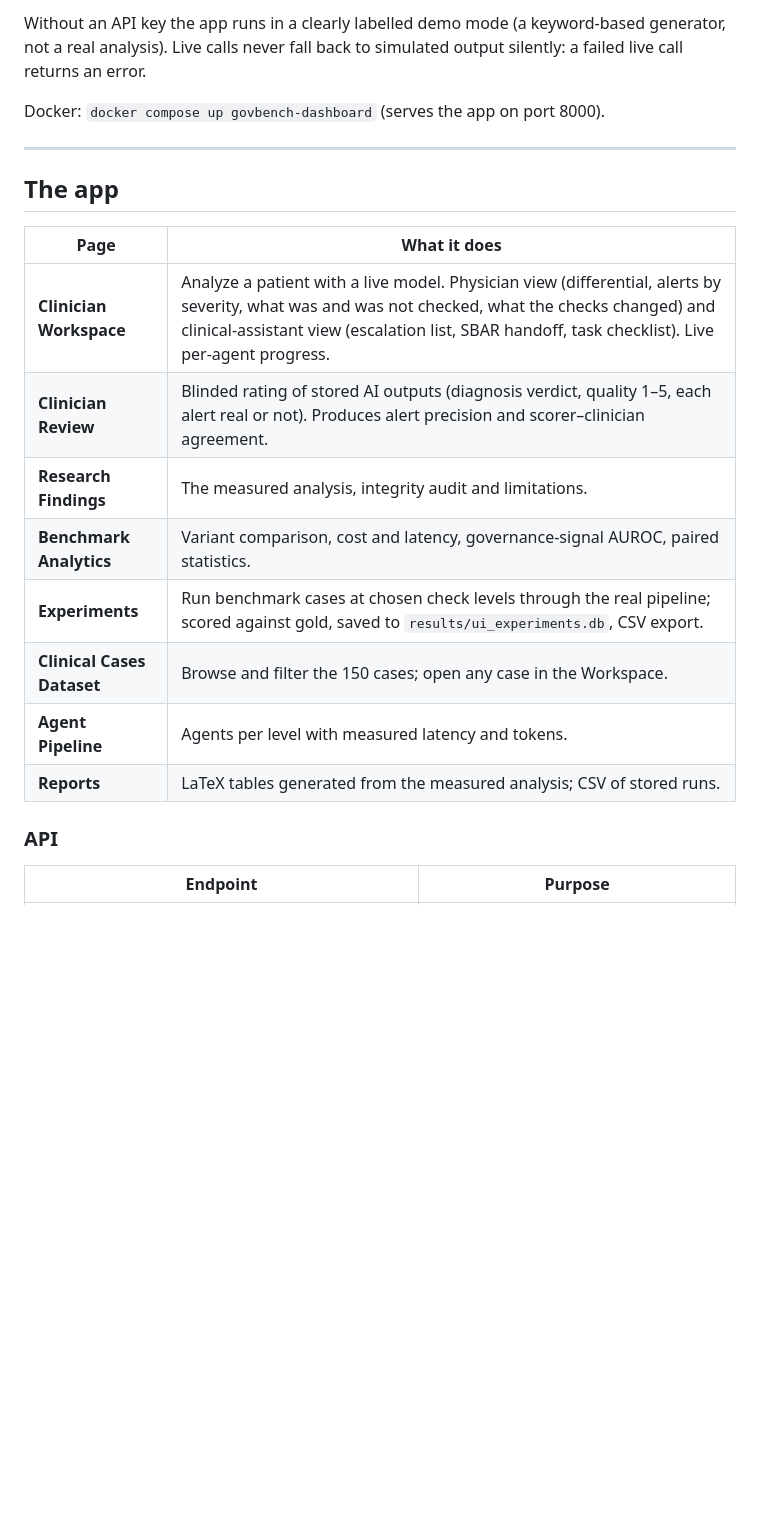
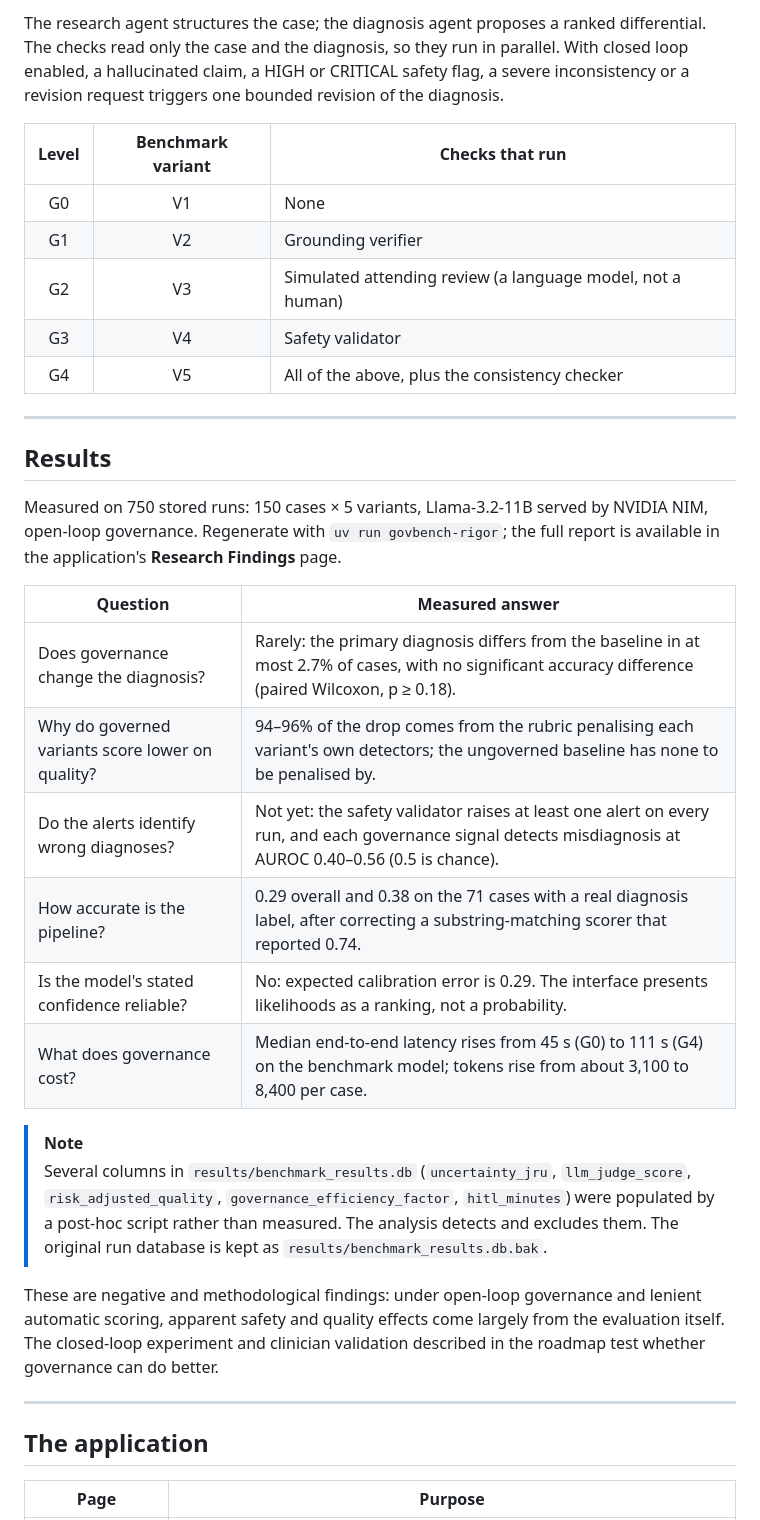
Before and after one commit to nikshith-nooka/GovMed-AI, a Markdown page: README.md, the part around one of its changes. GitHub-like rendering; blank space fills up the shorter version.

````diff
--- a/README.md
+++ b/README.md
@@ -66,26 +71,45 @@ uv run uvicorn src.api.server:app --port 8000
 ```
 
-Without an API key the app runs in a clearly labelled demo mode (a keyword-based generator, not a real analysis).
-Live calls never fall back to simulated output silently: a failed live call returns an error.
+The research agent structures the case; the diagnosis agent proposes a ranked differential. The checks read only the
+case and the diagnosis, so they run in parallel. With closed loop enabled, a hallucinated claim, a HIGH or CRITICAL
+safety flag, a severe inconsistency or a revision request triggers one bounded revision of the diagnosis.
 
-Docker: `docker compose up govbench-dashboard` (serves the app on port 8000).
+| Level | Benchmark variant | Checks that run |
+|:---:|:---:|---|
+| G0 | V1 | None |
+| G1 | V2 | Grounding verifier |
+| G2 | V3 | Simulated attending review (a language model, not a human) |
+| G3 | V4 | Safety validator |
+| G4 | V5 | All of the above, plus the consistency checker |
 
 ---
 
-## The app
+## Results
 
-| Page | What it does |
+Measured on 750 stored runs: 150 cases × 5 variants, Llama-3.2-11B served by NVIDIA NIM, open-loop governance.
+Regenerate with `uv run govbench-rigor`; the full report is available in the application's **Research Findings** page.
+
+| Question | Measured answer |
 |---|---|
-| **Clinician Workspace** | Analyze a patient with a live model. Physician view (differential, alerts by severity, what was and was not checked, what the checks changed) and clinical-assistant view (escalation list, SBAR handoff, task checklist). Live per-agent progress. |
-| **Clinician Review** | Blinded rating of stored AI outputs (diagnosis verdict, quality 1–5, each alert real or not). Produces alert precision and scorer–clinician agreement. |
-| **Research Findings** | The measured analysis, integrity audit and limitations. |
-| **Benchmark Analytics** | Variant comparison, cost and latency, governance-signal AUROC, paired statistics. |
-| **Experiments** | Run benchmark cases at chosen check levels through the real pipeline; scored against gold, saved to `results/ui_experiments.db`, CSV export. |
-| **Clinical Cases Dataset** | Browse and filter the 150 cases; open any case in the Workspace. |
-| **Agent Pipeline** | Agents per level with measured latency and tokens. |
-| **Reports** | LaTeX tables generated from the measured analysis; CSV of stored runs. |
+| Does governance change the diagnosis? | Rarely: the primary diagnosis differs from the baseline in at most 2.7% of cases, with no significant accuracy difference (paired Wilcoxon, p ≥ 0.18). |
+| Why do governed variants score lower on quality? | 94–96% of the drop comes from the rubric penalising each variant's own detectors; the ungoverned baseline has none to be penalised by. |
+| Do the alerts identify wrong diagnoses? | Not yet: the safety validator raises at least one alert on every run, and each governance signal detects misdiagnosis at AUROC 0.40–0.56 (0.5 is chance). |
+| How accurate is the pipeline? | 0.29 overall and 0.38 on the 71 cases with a real diagnosis label, after correcting a substring-matching scorer that reported 0.74. |
+| Is the model's stated confidence reliable? | No: expected calibration error is 0.29. The interface presents likelihoods as a ranking, not a probability. |
+| What does governance cost? | Median end-to-end latency rises from 45 s (G0) to 111 s (G4) on the benchmark model; tokens rise from about 3,100 to 8,400 per case. |
 
-### API
+> [!NOTE]
+> Several columns in `results/benchmark_results.db` (`uncertainty_jru`, `llm_judge_score`, `risk_adjusted_quality`,
+> `governance_efficiency_factor`, `hitl_minutes`) were populated by a post-hoc script rather than measured. The analysis
+> detects and excludes them. The original run database is kept as `results/benchmark_results.db.bak`.
 
-| Endpoint | Purpose |
+These are negative and methodological findings: under open-loop governance and lenient automatic scoring, apparent
+safety and quality effects come largely from the evaluation itself. The closed-loop experiment and clinician validation
+described in the roadmap test whether governance can do better.
+
+---
+
+## The application
+
+| Page | Purpose |
 |---|---|
````
Also changed, not shown: other parts of README.md (+157 -79 lines).
